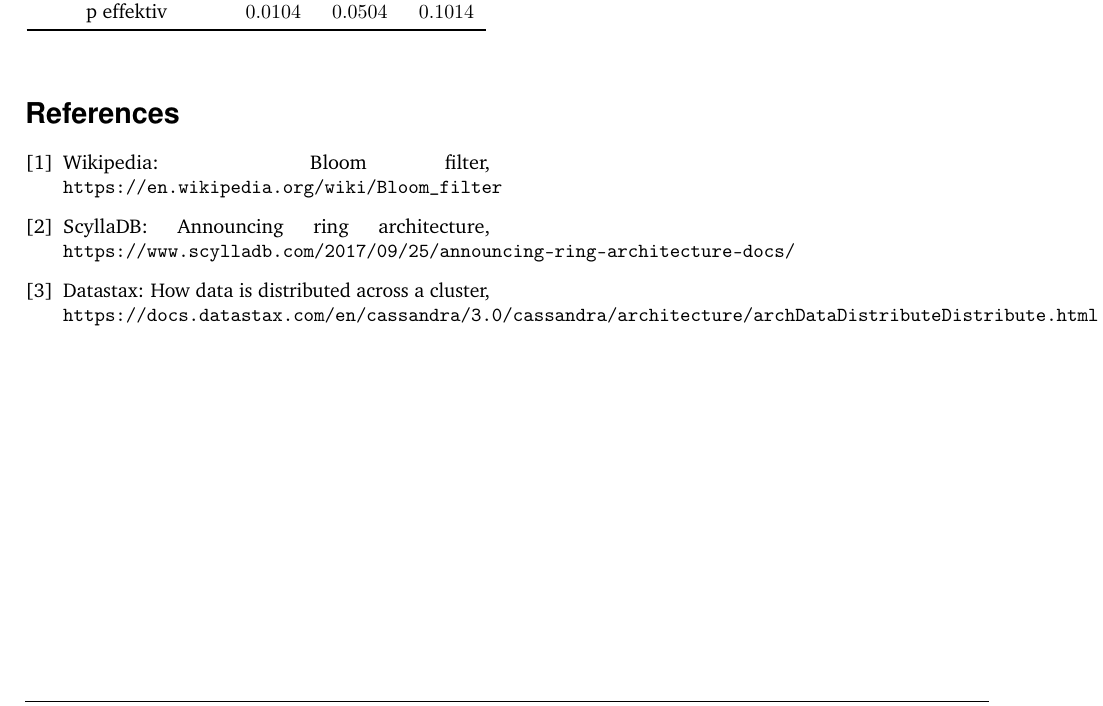
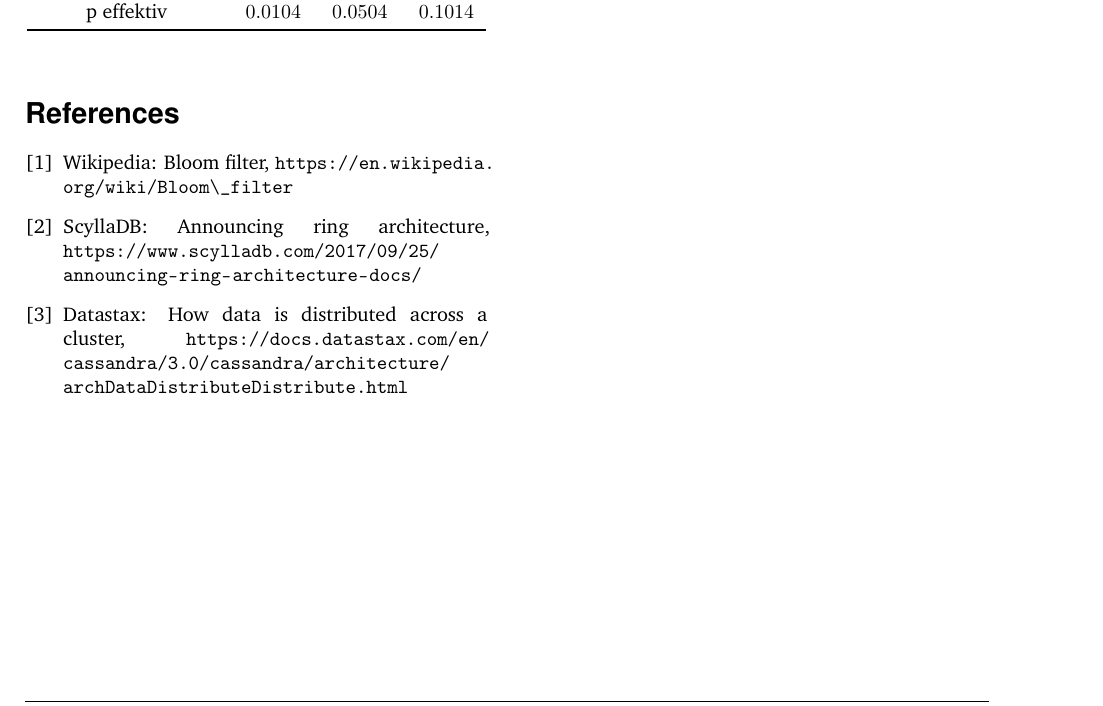
Before and after one commit to romanutti/bloom-filter, a LaTeX document (src/main/latex/main.tex): part of page 3 of 3, cut so that both start at the same text. Compiled offline with pdfLaTeX.

Commit message:
Url to enforce line breaks

```diff
--- a/src/main/latex/main.tex
+++ b/src/main/latex/main.tex
@@ -167,15 +167,15 @@ Die Resultate sind in Tabelle \ref{tests} ersichtlich.
 \begin{thebibliography}{9}
 	\bibitem{wikipedia}
 	Wikipedia: Bloom filter,
-	\texttt{https://en.wikipedia.org/wiki/Bloom\_filter}
+	\url{https://en.wikipedia.org/wiki/Bloom\_filter}
 
 	\bibitem{scylla}
 	ScyllaDB: Announcing ring architecture,
-	\texttt{https://www.scylladb.com/2017/09/25/announcing-ring-architecture-docs/}
+	\url{https://www.scylladb.com/2017/09/25/announcing-ring-architecture-docs/}
 
 	\bibitem{datastax}
 	Datastax: How data is distributed across a cluster,
-	\texttt{https://docs.datastax.com/en/cassandra/3.0/cassandra/architecture/archDataDistributeDistribute.html}
+	\url{https://docs.datastax.com/en/cassandra/3.0/cassandra/architecture/archDataDistributeDistribute.html}
 \end{thebibliography}
 %----------------------------------------------------------------------------------------
 
```
Also changed, not shown: src/main/latex/Bloom-Filter.pdf.
